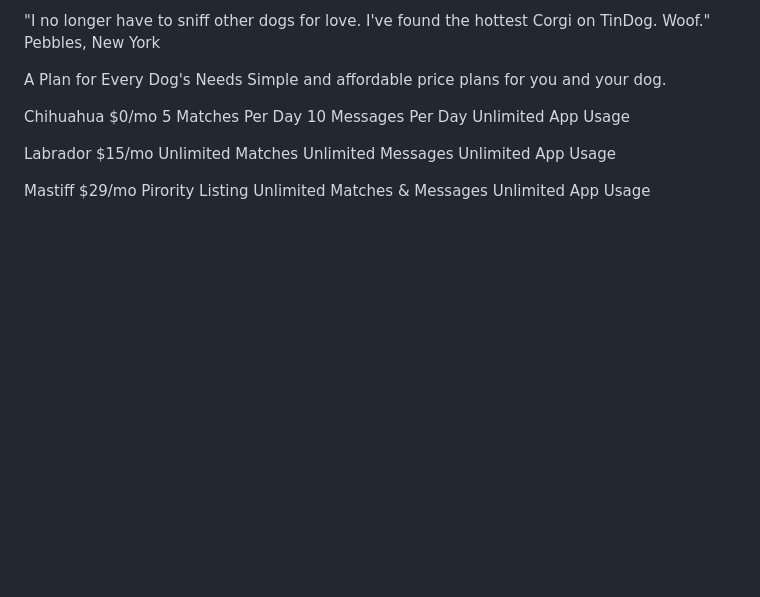
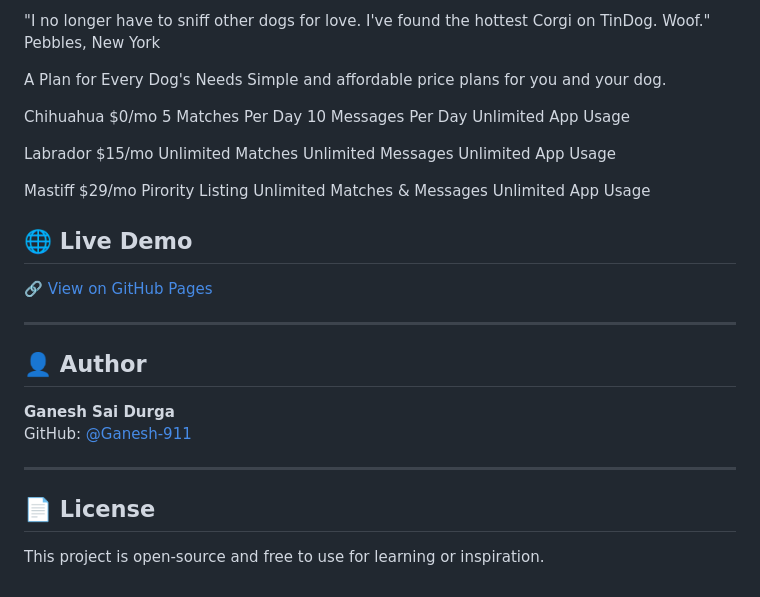
Before and after one commit to Ganeshh0925/TinDog, a Markdown page: README.md, the part around the change. GitHub-like rendering; blank space fills up the shorter version.

Commit message:
added live server link

```diff
--- a/README.md
+++ b/README.md
@@ -79,3 +79,19 @@ $29/mo
 Pirority Listing
 Unlimited Matches & Messages
 Unlimited App Usage
+
+## 🌐 Live Demo
+
+[🔗 View on GitHub Pages]( https://ganesh-911.github.io/TinDog/)
+
+---
+## 👤 Author
+
+**Ganesh Sai Durga**
+GitHub: [@Ganesh-911](https://github.com/Ganesh-911)
+
+---
+
+## 📄 License
+
+This project is open-source and free to use for learning or inspiration.
```
